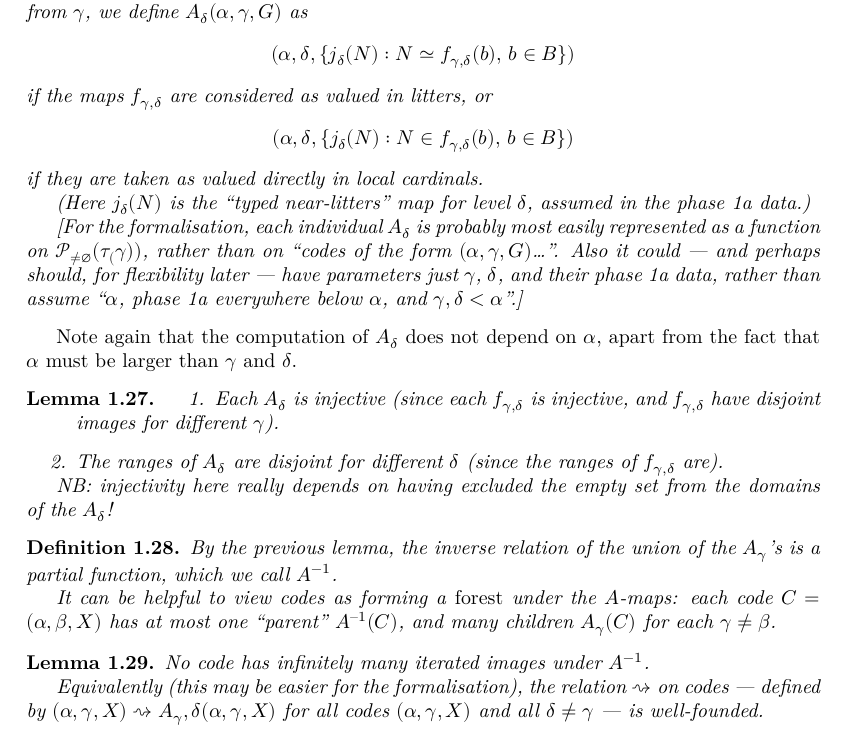
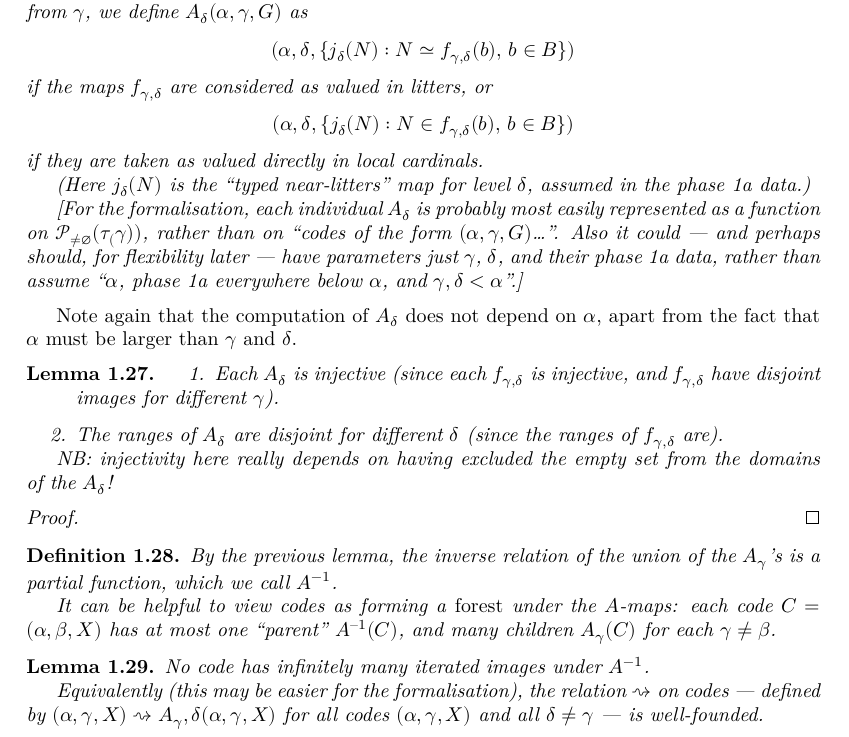
Before and after one commit to leanprover-community/con-nf, a LaTeX thesis (blueprint/src/print.tex, which reads blueprint/src/tangledblueprint.tex): part of page 6 of 23, cut so that both start at the same text. Compiled offline with XeLaTeX.

Commit message:
Update blueprint
Signed-off-by: thirdsgames <thirdsgames2018@gmail.com>

```diff
--- a/blueprint/src/tangledblueprint.tex
+++ b/blueprint/src/tangledblueprint.tex
@@ -371,6 +371,8 @@ Note again that the computation of $A_\delta$ does not depend on $\alpha$, apart
 \begin{lemma}
 \label {lem:a-map-properties}
 \uses{def:a-map, lem:f-map-properties}
+\lean{con_nf.A_map_injective}
+\leanok
 \begin{enumerate}
 \item Each $A_\delta$ is injective (since each $f_{\gamma,\delta}$ is injective, and $f_{\gamma,\delta}$ have disjoint images for different $\gamma$).
 \item The ranges of $A_\delta$ are disjoint for different $\delta$ (since the ranges of $f_{\gamma,\delta}$ are).
@@ -378,6 +380,7 @@ Note again that the computation of $A_\delta$ does not depend on $\alpha$, apart
 
 NB: injectivity here really depends on having excluded the empty set from the domains of the $A_\delta$!
 \end{lemma}
+\begin{proof}\leanok\end{proof}
 
 \begin{definition}
 \label {def:ainverse}
```
